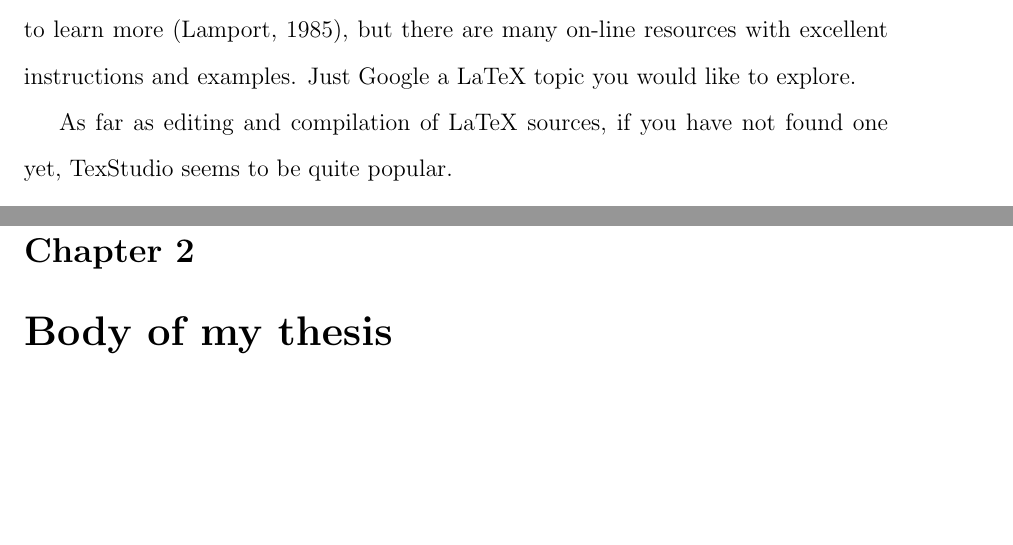
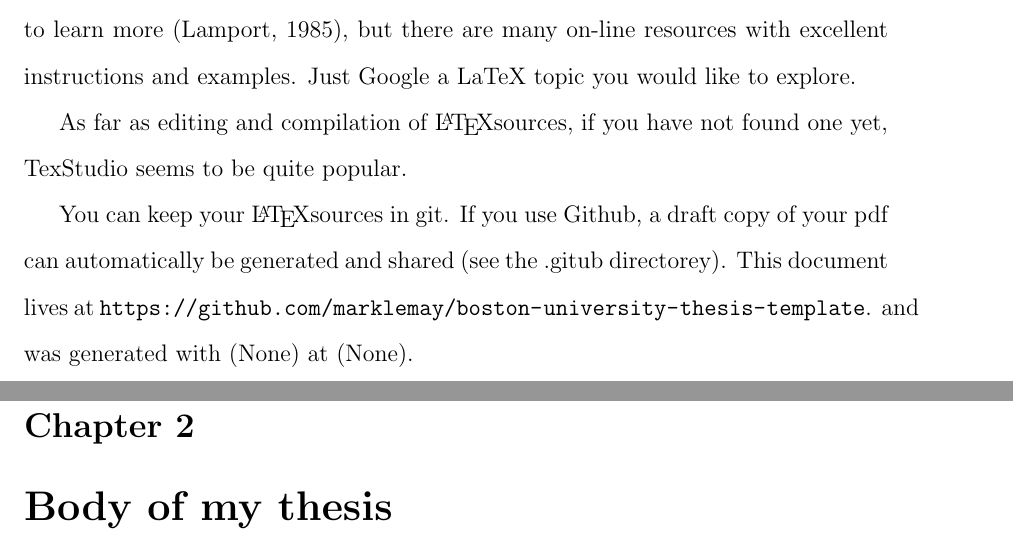
Before and after one commit to marklemay/boston-university-thesis-template, a LaTeX thesis (thesis.tex, which reads 1_Intro/intro.tex): two parts of pages 12 and 13 of 20, joined at a grey line, cut so that both start at the same text, the shorter picture padded with empty space. Compiled offline with pdfLaTeX.

Commit message:
test git info

```diff
--- a/1_Intro/intro.tex
+++ b/1_Intro/intro.tex
@@ -66,5 +66,12 @@ learn more \cite{lamport1985:latex}, but there are many on-line resources with
 excellent instructions and examples. Just Google a LaTeX topic you would like to
 explore.
 
-As far as editing and compilation of LaTeX sources, if you have not found one
+As far as editing and compilation of \LaTeX sources, if you have not found one
 yet, TexStudio seems to be quite popular.
+
+You can keep your \LaTeX sources in git.
+If you use Github, a draft copy of your pdf can automatically be generated and shared (see the .gitub directorey).
+This document lives at \url{https://github.com/marklemay/boston-university-thesis-template}.
+and was generated with
+\gitHash{} at
+\gitBranch{}.
--- a/thesis.tex
+++ b/thesis.tex
@@ -21,7 +19,10 @@
 \usepackage{xspace}
 \usepackage{epstopdf}
 \usepackage{subfig}
-%==========================================================================%
+
+% for git meta-data
+\usepackage{gitinfo2}
+
 %%% graphicx and pdf creation
 \usepackage{graphicx}
 \usepackage{appendix}
```
Also changed, not shown: thesis.tex (12 more changed lines).
